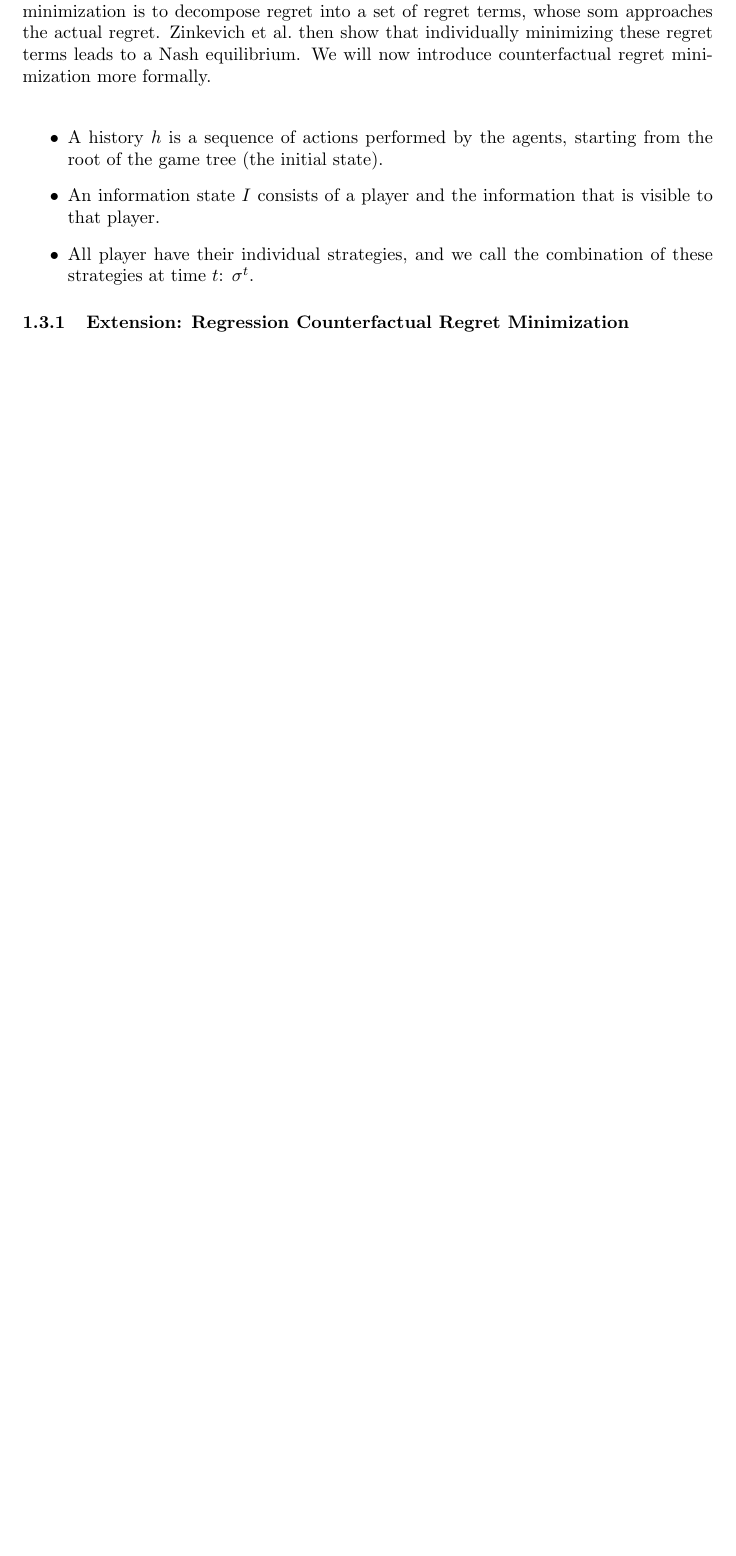
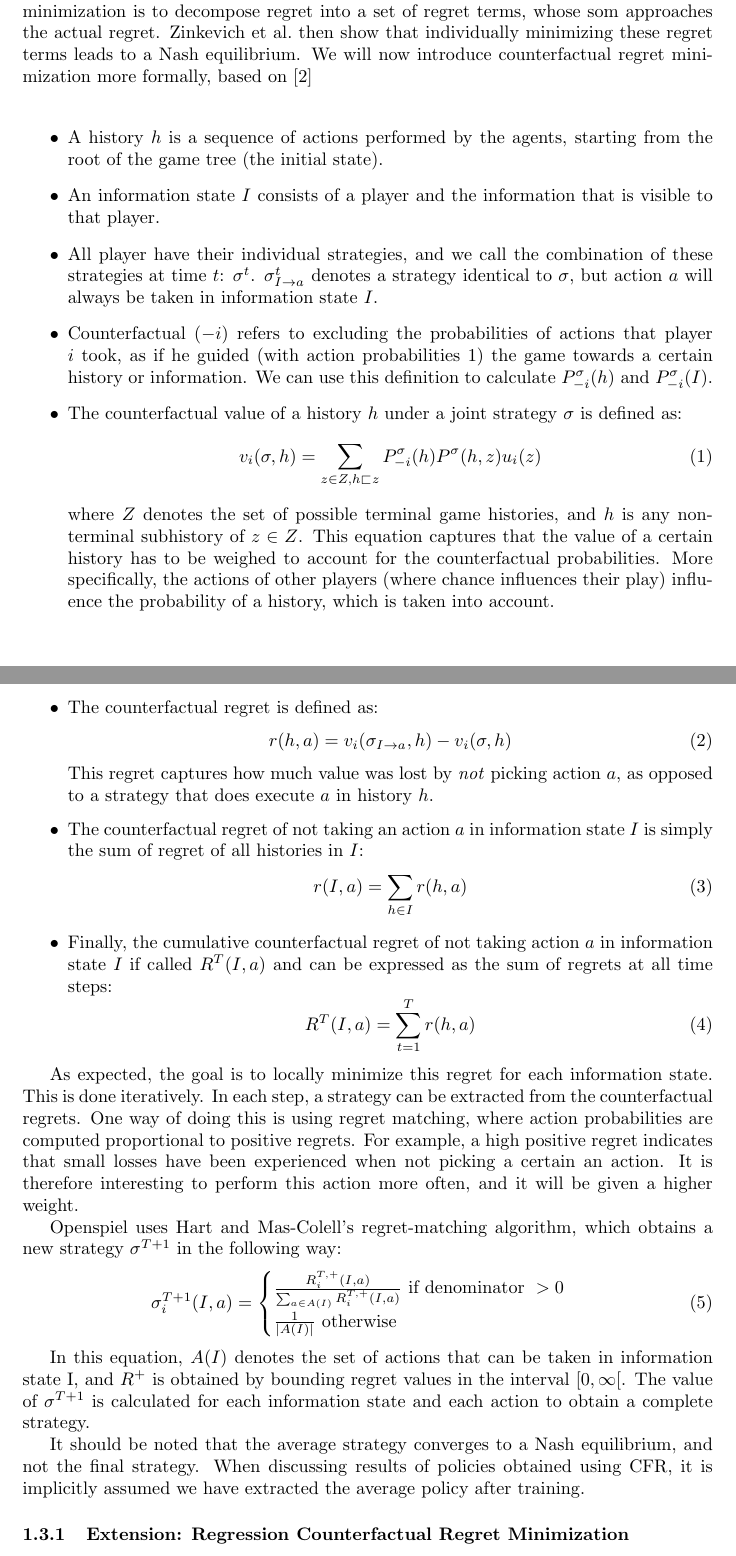
Before and after one commit to QuintenBruynseraede/MLProject, a LaTeX document (part2/Report/report.tex): part of page 2 of 3 before the commit and two parts of pages 2 and 3 of 4 after it, the two joined at a grey line, cut so that both start at the same text, the shorter picture padded with empty space. Compiled offline with pdfLaTeX.

Commit message:
Deel over CFR en RCFR af

```diff
--- a/part2/Report/report.tex
+++ b/part2/Report/report.tex
@@ -6,6 +6,7 @@
 \usepackage{tcolorbox}
 \usepackage[numbers]{natbib}
 \usepackage[margin=1.5in]{geometry}
+\usepackage{ amssymb }
 
 \title{Machine Learning Project: Report 2}
 \author{Ignace Bleukx \and Quinten Bruynseraede}
@@ -39,14 +40,46 @@ In the next section, this is done by using a neural network.
 \subsection{Algorithm 2: Counterfactual Regret Minimization}
 Counterfactual Regret Minimization (CFR in short) is an algorithm that is designed to find Nash equilibria in large games. It introduces the notion of counterfactual regret, and minimizes this to compute a Nash Equilibrium. \citeauthor{cfr} \citep{cfr} show that CFR can solve games with up to $10^{12}$ states, such as Texas Hold'em. We therefore expect it to perform well on reduced variants of traditional poker, such as Kuhn and Leduc poker.\\
 
-An important concept in reinforcement learning is the notion of regret, which can be paraphrased as the difference between maximum and actual payoff an agent receives when executing a sequence of steps. The goal of many reinforcement learning algorithms is to minimize regret. What makes regret minimization less applicable in large games, is that regret is to be minimized over all game states. This quickly becomes infeasible when dealing with a large number of states. The general idea of counterfactual regret minimization is to decompose regret into a set of regret terms, whose som approaches the actual regret. \citeauthor{cfr} then show that individually minimizing these regret terms leads to a Nash equilibrium. We will now introduce counterfactual regret minimization more formally.\\
+An important concept in reinforcement learning is the notion of regret, which can be paraphrased as the difference between maximum and actual payoff an agent receives when executing a sequence of steps. The goal of many reinforcement learning algorithms is to minimize regret. What makes regret minimization less applicable in large games, is that regret is to be minimized over all game states. This quickly becomes infeasible when dealing with a large number of states. The general idea of counterfactual regret minimization is to decompose regret into a set of regret terms, whose som approaches the actual regret. \citeauthor{cfr} then show that individually minimizing these regret terms leads to a Nash equilibrium. We will now introduce counterfactual regret minimization more formally, based on \citep{cfr_for_beginners}\\
 
 \begin{itemize}
 \item{A history $h$ is a sequence of actions performed by the agents, starting from the root of the game tree (the initial state). }
 \item{An information state $I$ consists of a player and the information that is visible to that player.}
-\item{All player have their individual strategies, and we call the combination of these strategies at time $t$: $\sigma^t$.}
-
-
+\item{All player have their individual strategies, and we call the combination of these strategies at time $t$: $\sigma^t$. $\sigma^t_{I \rightarrow a}$ denotes a strategy identical to $\sigma$, but action $a$ will always be taken in information state $I$.}
+\item{Counterfactual ($-i$) refers to excluding the probabilities of actions that player $i$ took, as if he guided (with action probabilities 1) the game towards a certain history or information. We can use this definition to calculate $P^{\sigma}_{-i}(h)$ and $P^{\sigma}_{-i}(I)$.}
+\item{The counterfactual value of a history $h$ under a joint strategy $\sigma$ is defined as:
+\begin{equation}
+v_{i}(\sigma,h) = \sum_{z \in Z, h \sqsubset z }{P^{\sigma}_{-i}(h)P^{\sigma}(h,z)u_i(z)}
+\end{equation}
+where $Z$ denotes the set of possible terminal game histories, and $h$ is any non-terminal subhistory of $z \in Z$. This equation captures that the value of a certain history has to be weighed to account for the counterfactual probabilities. More specifically, the actions of other players (where chance influences their play) influence the probability of a history, which is taken into account.}
+\item{The counterfactual regret is defined as:
+\begin{equation}
+r(h,a) = v_{i}(\sigma_{I \rightarrow a},h) - v_{i}(\sigma,h)
+\end{equation}
+This regret captures how much value was lost by \textit{not} picking action $a$, as opposed to a strategy that does execute $a$ in history $h$.}
+\item{The counterfactual regret of not taking an action $a$ in information state $I$ is simply the sum of regret of all histories in $I$:
+\begin{equation}
+r(I,a) = \sum_{h \in I}{r(h,a)}
+\end{equation}}
+\item{Finally, the cumulative counterfactual regret of not taking action $a$ in information state $I$ if called $R^T(I,a)$ and can be expressed as the sum of regrets at all time steps:
+\begin{equation}
+R^T(I,a) = \sum_{t=1}^{T}{r(h,a)}
+\end{equation}}
 \end{itemize}
 
+As expected, the goal is to locally minimize this regret for each information state. This is done iteratively. In each step, a strategy can be extracted from the counterfactual regrets. One way of doing this is using regret matching, where action probabilities are computed proportional to positive regrets. For example, a high positive regret indicates that small losses have been experienced when not picking a certain an action. It is therefore interesting to perform this action more often, and it will be given a higher weight.
+
+Openspiel uses Hart and Mas-Colell's regret-matching algorithm, which obtains a new strategy $\sigma^{T+1}$ in the following way:
+\begin{equation}
+\sigma_{i}^{T+1}(I,a) =
+	\begin{cases}
+	\frac{R_{i}^{T,+}(I,a)}{\sum_{a \in A(I)}{R_{i}^{T,+}(I,a)}} \text{ if denominator }> 0 \\
+	\frac{1}{|A(I)|} \text{ otherwise}\\
+	\end{cases}
+\end{equation}
+
+In this equation, $A(I)$ denotes the set of actions that can be taken in information state I, and $R^+$ is obtained by bounding regret values in the interval $\mathclose[0,\infty\mathclose[$. The value of $\sigma^{T+1}$ is calculated for each information state and each action to obtain a complete strategy.
+
+It should be noted that the average strategy converges to a Nash equilibrium, and not the final strategy. When discussing results of policies obtained using CFR, it is implicitly assumed we have extracted the average policy after training.
+
 \subsubsection{Extension: Regression Counterfactual Regret Minimization}
```
Also changed, not shown: part2/Report/lit.bib (+23 -0 lines), part2/Report/report.pdf, part2/Report/report.tex (3 more changed lines).
